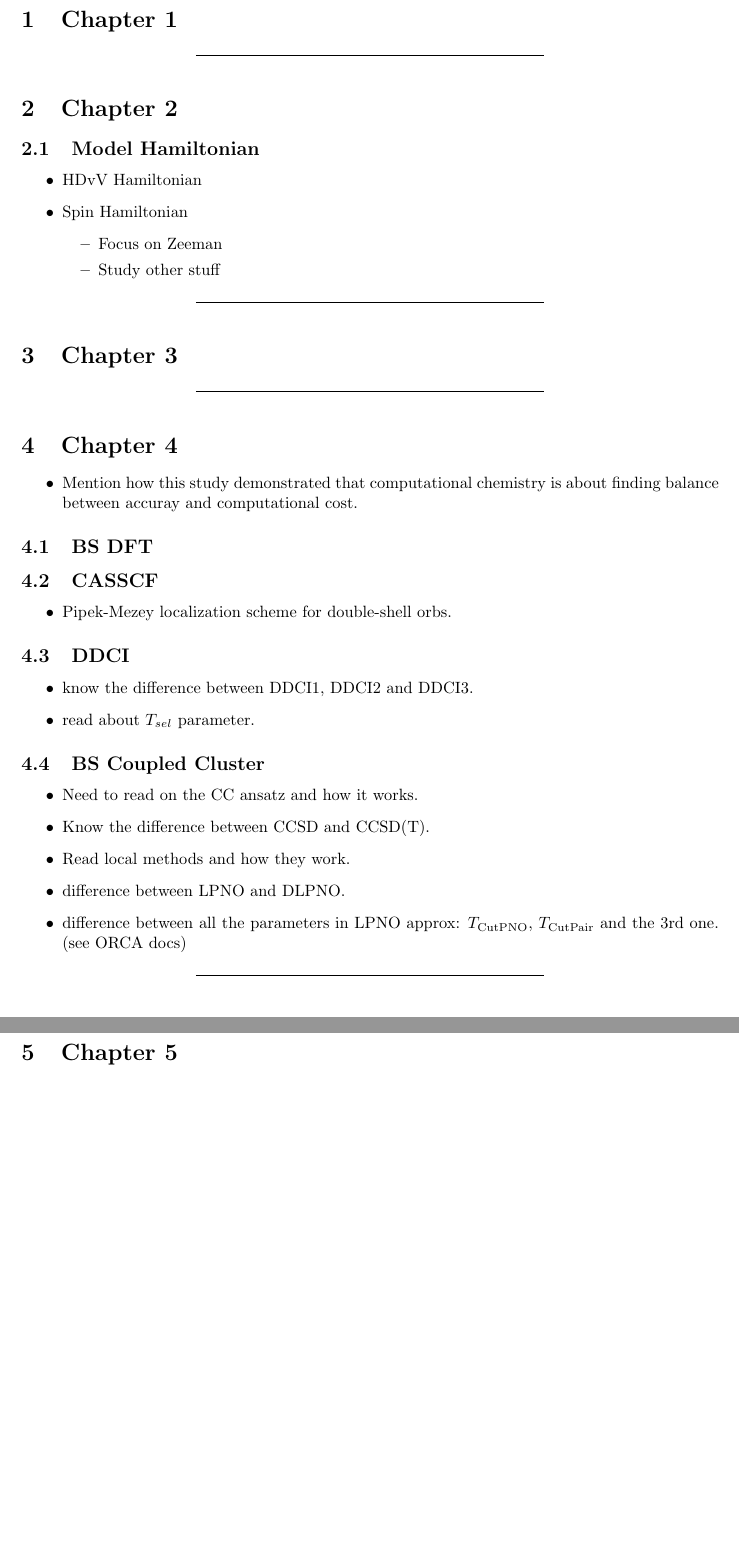
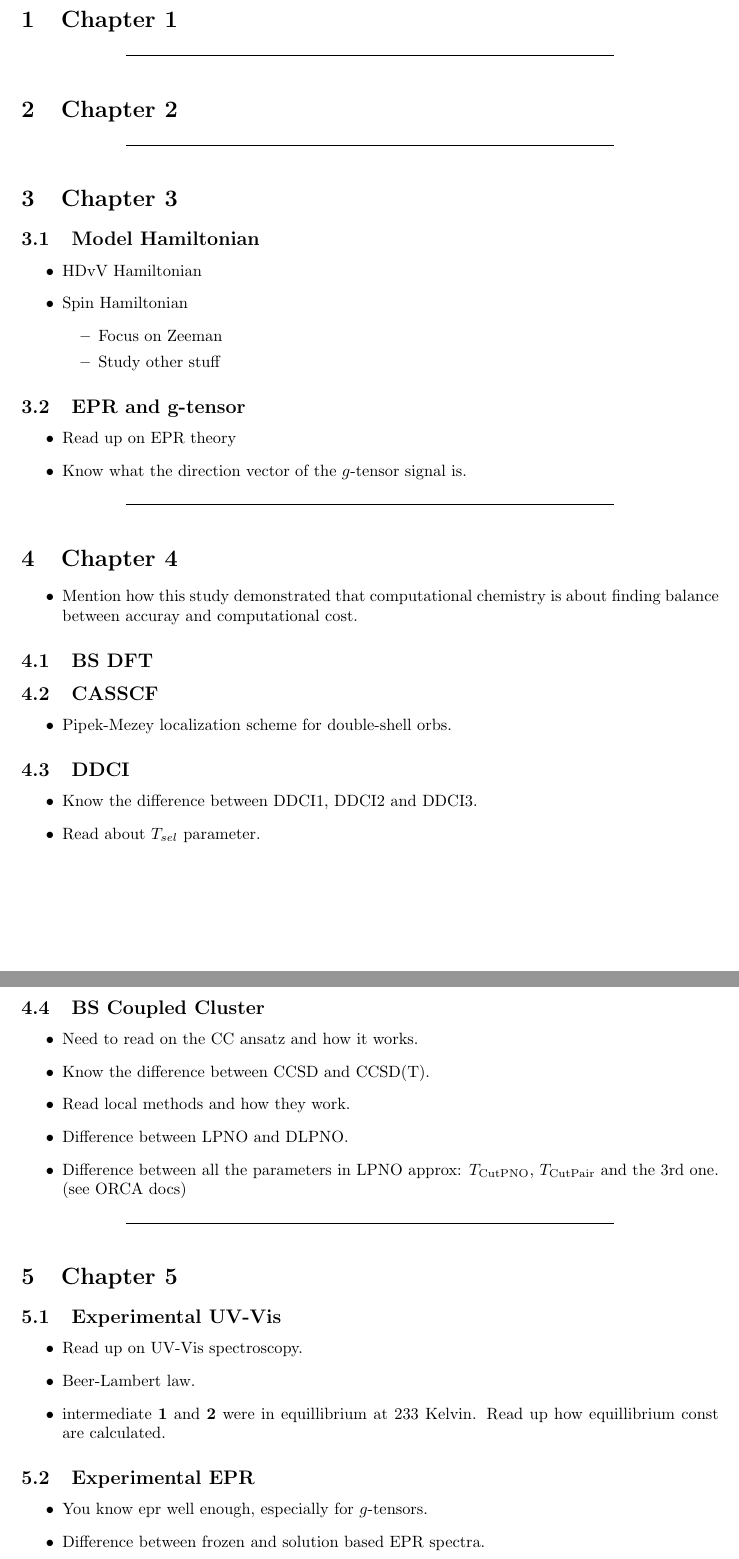
Before and after one commit to GuriTheoChem/Study-Plan-for-Thesis, a LaTeX document (study_plan.tex): two parts of pages 1 and 2 of 2, joined at a grey line, cut so that both start at the same text, the shorter picture padded with empty space. Compiled offline with pdfLaTeX.

Commit message:
added new points

```diff
--- a/study_plan.tex
+++ b/study_plan.tex
@@ -16,7 +16,7 @@
 \newcommand*\sepline
 {
   \begin{center}
-    \rule[1ex]{.5\textwidth}{.5pt}
+    \rule[1ex]{.7\textwidth}{.5pt}
   \end{center}
 }
 
@@ -32,6 +34,11 @@
 \sepline
 
 \section{Chapter 2}
+
+
+\sepline
+
+\section{Chapter 3}
 
 \subsection{Model Hamiltonian}
 
@@ -44,9 +51,12 @@
     \end{itemize}
 \end{itemize}
 
-\sepline
+\subsection{EPR and g-tensor}
 
-\section{Chapter 3}
+\begin{itemize}
+    \item Read up on EPR theory
+    \item Know what the direction vector of the $g$-tensor signal is.
+\end{itemize}
 
 \sepline
 
@@ -77,10 +87,25 @@
     \item Need to read on the CC ansatz and how it works.
     \item Know the difference between CCSD and CCSD(T).
     \item Read local methods and how they work.
-    \item difference between LPNO and DLPNO.
-    \item difference between all the parameters in LPNO approx: $T_{\text{CutPNO}}$, $T_{\text{CutPair}}$ and the 3rd one. (see ORCA docs)
+    \item Difference between LPNO and DLPNO.
+    \item Difference between all the parameters in LPNO approx: $T_{\text{CutPNO}}$, $T_{\text{CutPair}}$ and the 3rd one. (see ORCA docs)
 \end{itemize}
 
 \sepline
 
 \section{Chapter 5}
+
+\subsection{Experimental UV-Vis}
+
+\begin{itemize}
+    \item Read up on UV-Vis spectroscopy.
+    \item Beer-Lambert law.
+    \item intermediate \textbf{1} and \textbf{2} were in equillibrium at 233 Kelvin. Read up how equillibrium const are calculated.
+\end{itemize}
+
+\subsection{Experimental EPR}
+
+\begin{itemize}
+    \item You know epr well enough, especially for $g$-tensors.
+    \item Difference between frozen and solution based EPR spectra.
+    \item Read up on hyperfine coupling constants.
```
Also changed, not shown: study_plan.pdf, study_plan.tex (15 more changed lines).
